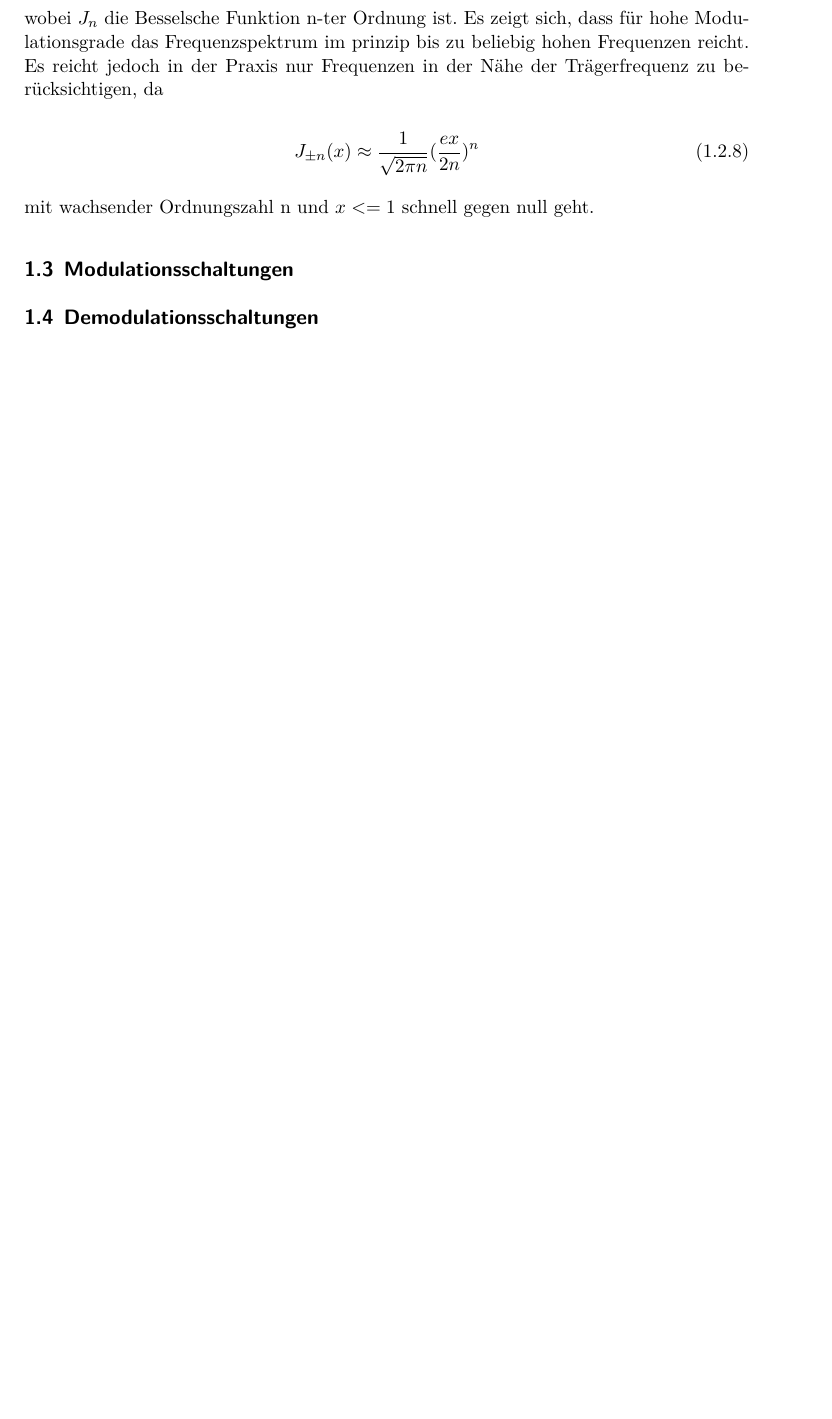
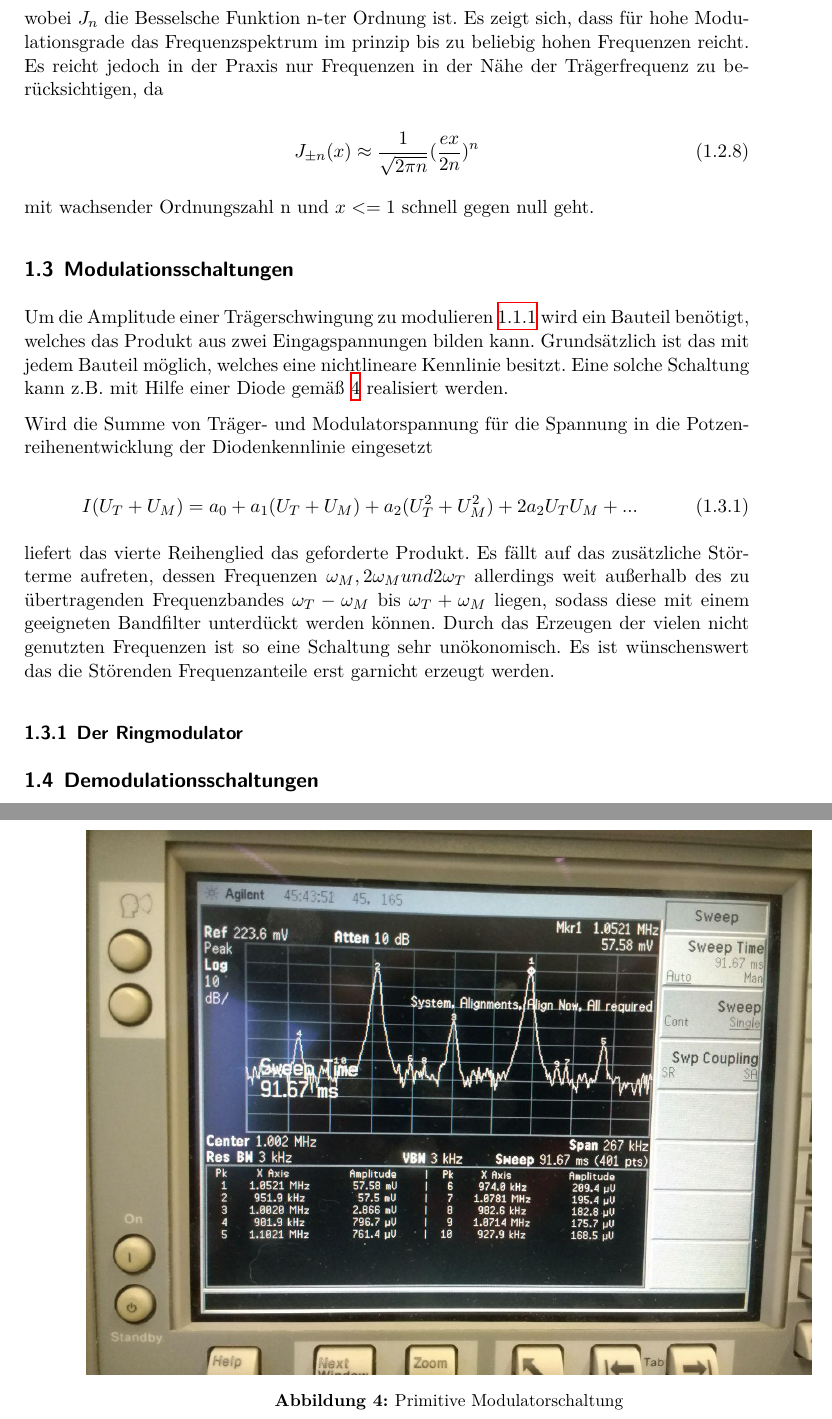
Before and after one commit to CaptainPaule/MasterFP, a LaTeX document (De_Modulation/De_Modulation.tex, which reads De_Modulation/tex/00_theorie.tex): part of page 6 of 14 before the commit and two parts of pages 6 and 7 of 15 after it, the two joined at a grey line, cut so that both start at the same text, the shorter picture padded with empty space. Compiled offline with XeLaTeX; an older LaTeX class or package is replaced by its successor.

Commit message:
theorie bis ringmodulator

```diff
--- a/De_Modulation/tex/00_theorie.tex
+++ b/De_Modulation/tex/00_theorie.tex
@@ -108,4 +108,24 @@ J_{\pm n}(x) \approx \frac{1}{\sqrt{2\pi n}}(\frac{ex}{2n})^n
 mit wachsender Ordnungszahl n und $x <= 1$ schnell gegen null geht.
 
 \subsection{Modulationsschaltungen}
+Um die Amplitude einer Trägerschwingung zu modulieren \ref{eq:AmMod} wird ein Bauteil benötigt, welches das Produkt aus zwei Eingagspannungen bilden kann. Grundsätzlich ist das mit jedem Bauteil möglich, welches eine nichtlineare Kennlinie besitzt.
+Eine solche Schaltung kann z.B. mit Hilfe einer Diode gemäß \ref{abb:simpleMod} realisiert werden.
+
+\begin{figure}
+	\centering
+	\includegraphics[width=\textwidth]{img/Aufgabenteil_b.jpg}
+	\caption{Primitive Modulatorschaltung}
+	\label{abb:simpleMod}
+\end{figure}
+
+Wird die Summe von Träger- und Modulatorspannung für die Spannung in die Potzenreihenentwicklung der Diodenkennlinie eingesetzt
+
+\begin{equation}
+I(U_T + U_M) = a_0 + a_1(U_T + U_M) + a_2(U_T^2 + U_M^2) + 2a_2 U_T U_M + ...
+\end{equation}
+
+liefert das vierte Reihenglied das geforderte Produkt. Es fällt auf das zusätzliche Störterme aufreten, dessen Frequenzen  $\omega_M, 2\omega_M und 2\omega_T$ allerdings weit außerhalb des zu übertragenden Frequenzbandes $\omega_T - \omega_M$ bis $\omega_T + \omega_M$ liegen, sodass diese mit einem geeigneten Bandfilter unterdückt werden können.
+Durch das Erzeugen der vielen nicht genutzten Frequenzen ist so eine Schaltung sehr unökonomisch. Es ist wünschenswert das die Störenden Frequenzanteile erst garnicht erzeugt werden.
+
+\subsubsection{Der Ringmodulator}
 \subsection{Demodulationsschaltungen}
```
